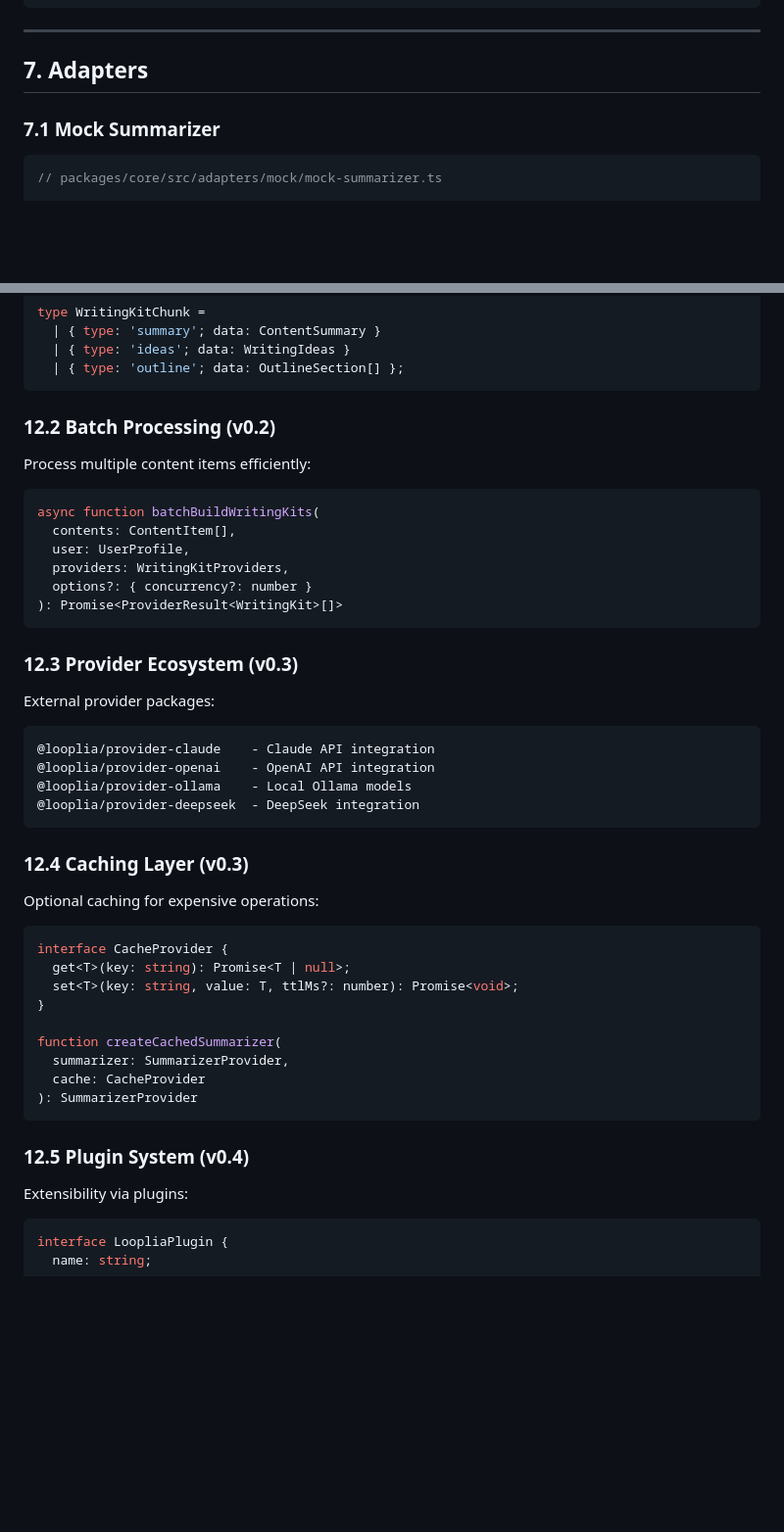
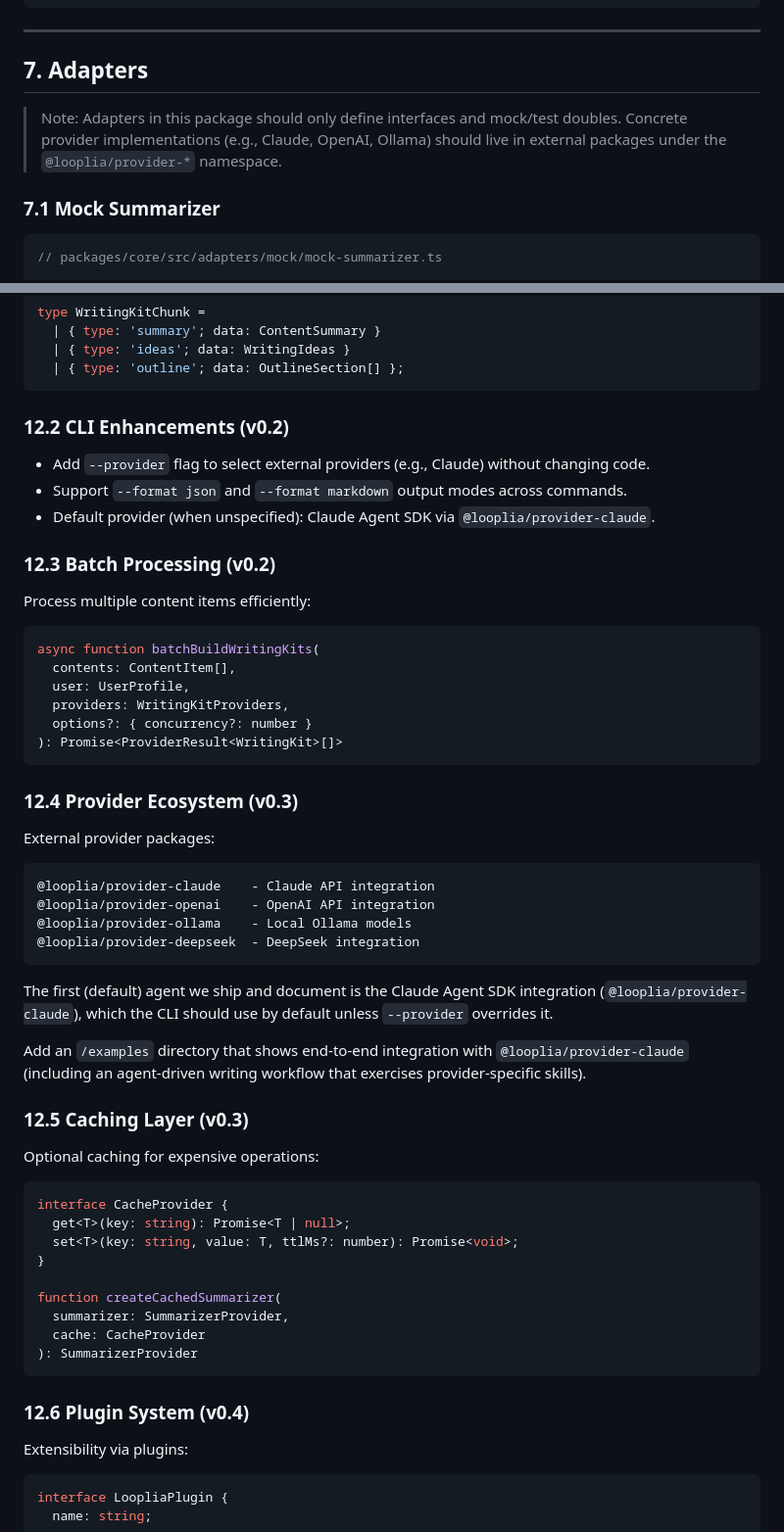
Before and after one commit to memorysaver/looplia-core, a Markdown page: docs/DESIGN-0.1.md, 2 parts joined by grey strips. Shown at 98% size. GitHub-like rendering; blank space fills up the shorter version.

Commit message:
docs: enhance design doc with CLI and provider notes
- Add note clarifying adapters vs external provider packages
- Add CLI enhancements section for v0.2 (--provider, --format flags)
- Clarify Claude Agent SDK as default provider
- Add examples directory requirement for provider integration

🤖 Generated with [Claude Code](https://claude.com/claude-code)

Co-Authored-By: Claude <noreply@anthropic.com>

````diff
--- a/docs/DESIGN-0.1.md
+++ b/docs/DESIGN-0.1.md
@@ -1008,6 +1008,8 @@ export function rankKits(
 ---
 
 ## 7. Adapters
+
+> Note: Adapters in this package should only define interfaces and mock/test doubles. Concrete provider implementations (e.g., Claude, OpenAI, Ollama) should live in external packages under the `@looplia/provider-*` namespace.
 
 ### 7.1 Mock Summarizer
 
@@ -1789,7 +1791,13 @@ type WritingKitChunk =
   | { type: 'outline'; data: OutlineSection[] };
 ```
 
-### 12.2 Batch Processing (v0.2)
+### 12.2 CLI Enhancements (v0.2)
+
+- Add `--provider` flag to select external providers (e.g., Claude) without changing code.
+- Support `--format json` and `--format markdown` output modes across commands.
+- Default provider (when unspecified): Claude Agent SDK via `@looplia/provider-claude`.
+
+### 12.3 Batch Processing (v0.2)
 
 Process multiple content items efficiently:
 
@@ -1802,7 +1810,7 @@ async function batchBuildWritingKits(
 ): Promise<ProviderResult<WritingKit>[]>
 ```
 
-### 12.3 Provider Ecosystem (v0.3)
+### 12.4 Provider Ecosystem (v0.3)
 
 External provider packages:
 
@@ -1813,7 +1821,11 @@ External provider packages:
 @looplia/provider-deepseek  - DeepSeek integration
 ```
 
-### 12.4 Caching Layer (v0.3)
+The first (default) agent we ship and document is the Claude Agent SDK integration (`@looplia/provider-claude`), which the CLI should use by default unless `--provider` overrides it.
+
+Add an `/examples` directory that shows end-to-end integration with `@looplia/provider-claude` (including an agent-driven writing workflow that exercises provider-specific skills).
+
+### 12.5 Caching Layer (v0.3)
 
 Optional caching for expensive operations:
 
@@ -1829,7 +1841,7 @@ function createCachedSummarizer(
 ): SummarizerProvider
 ```
 
-### 12.5 Plugin System (v0.4)
+### 12.6 Plugin System (v0.4)
 
 Extensibility via plugins:
 
````
